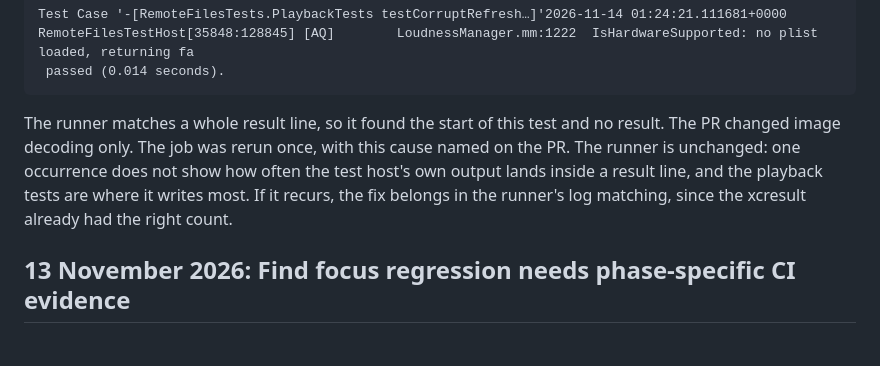
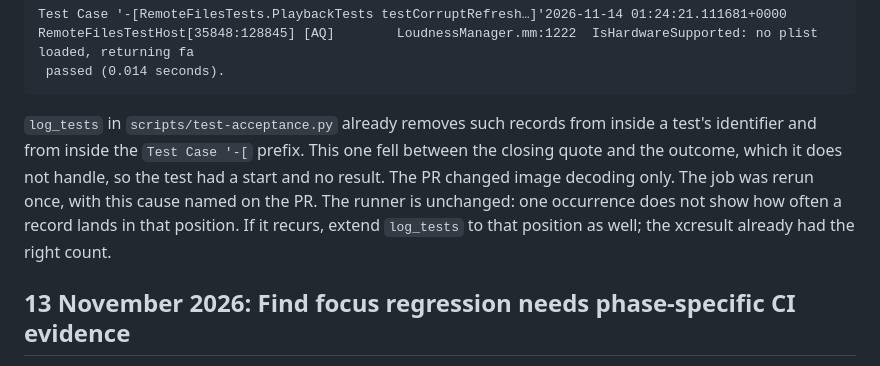
Before and after one commit to eyeb0l/RemoteFiles, a Markdown page: docs/CI_HISTORY.md, the part around the change. GitHub-like rendering.

Commit message:
State which split the runner does not handle
Co-Authored-By: Claude Mythos 5.2 <noreply@anthropic.com>

````diff
--- a/docs/CI_HISTORY.md
+++ b/docs/CI_HISTORY.md
@@ -24,12 +24,13 @@ Test Case '-[RemoteFilesTests.PlaybackTests testCorruptRefresh…]'2026-11-14 01
  passed (0.014 seconds).
 ```
 
-The runner matches a whole result line, so it found the start of this test and no
+`log_tests` in `scripts/test-acceptance.py` already removes such records from inside a
+test's identifier and from inside the `Test Case '-[` prefix. This one fell between the
+closing quote and the outcome, which it does not handle, so the test had a start and no
 result. The PR changed image decoding only. The job was rerun once, with this cause named
-on the PR. The runner is unchanged: one occurrence does not show how often the test host's
-own output lands inside a result line, and the playback tests are where it writes most.
-If it recurs, the fix belongs in the runner's log matching, since the xcresult already
-had the right count.
+on the PR. The runner is unchanged: one occurrence does not show how often a record lands
+in that position. If it recurs, extend `log_tests` to that position as well; the xcresult
+already had the right count.
 
 ## 13 November 2026: Find focus regression needs phase-specific CI evidence
 
````
